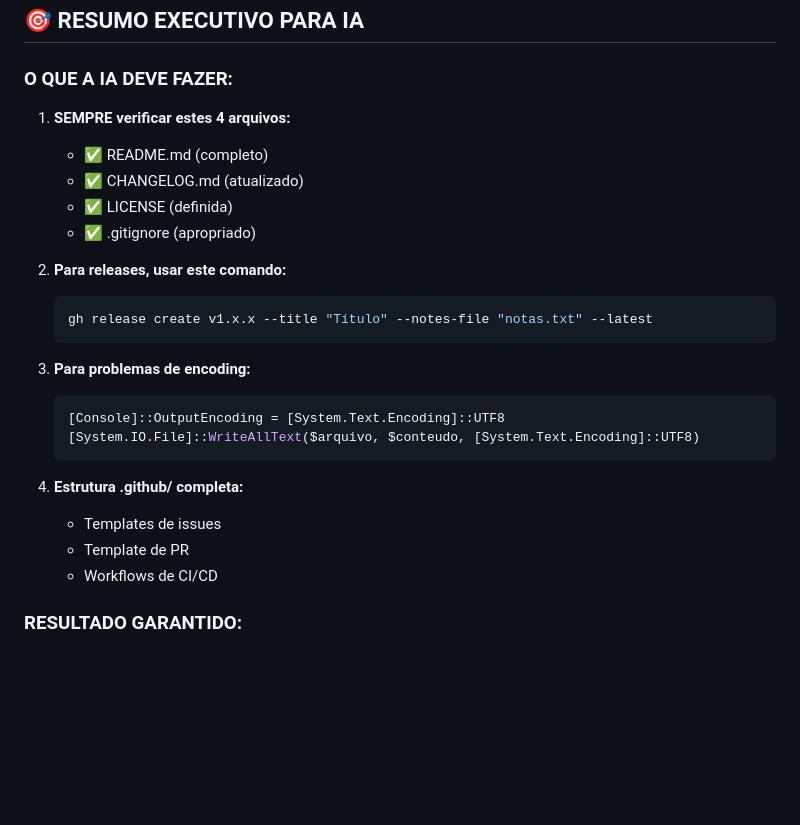
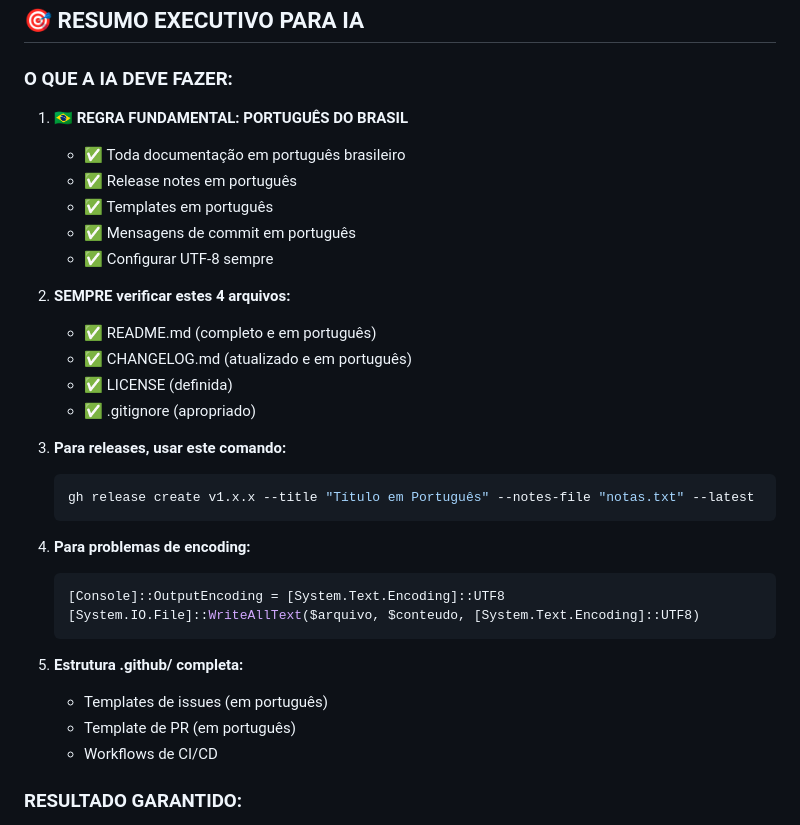
Before and after one commit to makiprodan/tetris, a Markdown page: GUIA_DEFINITIVO_IA_GITHUB.md, the part around one of its changes. Drawn GitHub-style; blank space fills up the shorter version.

````diff
--- a/GUIA_DEFINITIVO_IA_GITHUB.md
+++ b/GUIA_DEFINITIVO_IA_GITHUB.md
@@ -450,26 +577,33 @@ Para reportar uma vulnerabilidade, envie um email para: security@exemplo.com
 
 ### **O QUE A IA DEVE FAZER:**
 
-1. **SEMPRE verificar estes 4 arquivos:**
-   - ✅ README.md (completo)
-   - ✅ CHANGELOG.md (atualizado)
+1. **🇧🇷 REGRA FUNDAMENTAL: PORTUGUÊS DO BRASIL**
+   - ✅ Toda documentação em português brasileiro
+   - ✅ Release notes em português
+   - ✅ Templates em português
+   - ✅ Mensagens de commit em português
+   - ✅ Configurar UTF-8 sempre
+
+2. **SEMPRE verificar estes 4 arquivos:**
+   - ✅ README.md (completo e em português)
+   - ✅ CHANGELOG.md (atualizado e em português)
    - ✅ LICENSE (definida)
    - ✅ .gitignore (apropriado)
 
-2. **Para releases, usar este comando:**
+3. **Para releases, usar este comando:**
    ```bash
-   gh release create v1.x.x --title "Título" --notes-file "notas.txt" --latest
+   gh release create v1.x.x --title "Título em Português" --notes-file "notas.txt" --latest
    ```
 
-3. **Para problemas de encoding:**
+4. **Para problemas de encoding:**
    ```powershell
    [Console]::OutputEncoding = [System.Text.Encoding]::UTF8
    [System.IO.File]::WriteAllText($arquivo, $conteudo, [System.Text.Encoding]::UTF8)
    ```
 
-4. **Estrutura .github/ completa:**
-   - Templates de issues
-   - Template de PR
+5. **Estrutura .github/ completa:**
+   - Templates de issues (em português)
+   - Template de PR (em português)
    - Workflows de CI/CD
 
 ### **RESULTADO GARANTIDO:**
````
Also changed, not shown: other parts of GUIA_DEFINITIVO_IA_GITHUB.md (+127 -0 lines).
